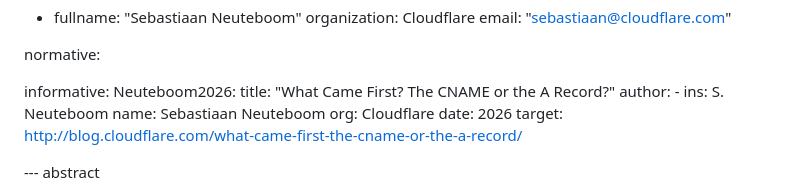
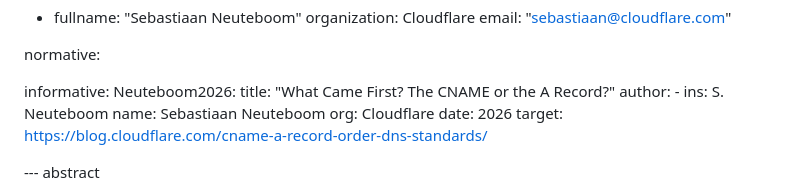
Before and after one commit to ableyjoe/draft-jabley-dnsop-cname-response-order, a Markdown page: draft-jabley-dnsop-cname-response-order.md, the part around the change. Rendered like a GitHub page.

Commit message:
Update blog URL

```diff
--- a/draft-jabley-dnsop-cname-response-order.md
+++ b/draft-jabley-dnsop-cname-response-order.md
@@ -44,7 +44,7 @@ informative:
        name: Sebastiaan Neuteboom
        org: Cloudflare
    date: 2026
-   target: http://blog.cloudflare.com/what-came-first-the-cname-or-the-a-record/
+   target: https://blog.cloudflare.com/cname-a-record-order-dns-standards/
 
 
 --- abstract
```
